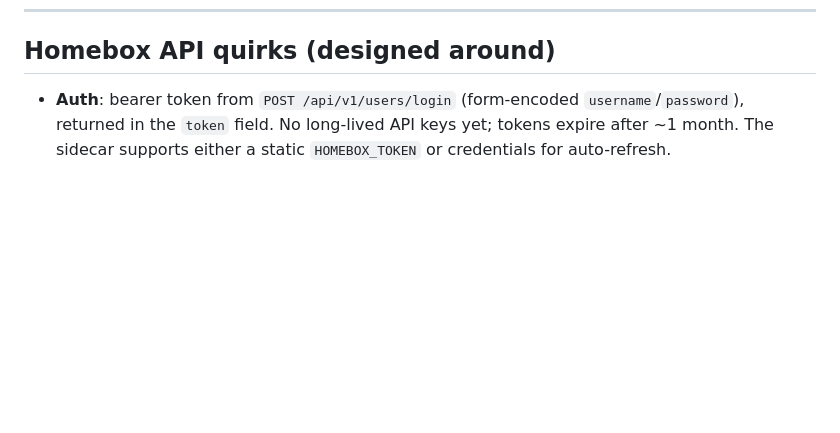
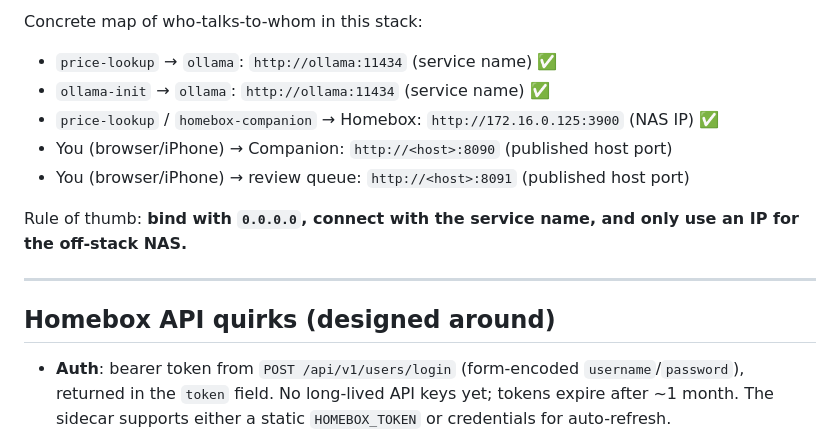
Before and after one commit to rodsawhite/homebox-pricer, a Markdown page: ARCHITECTURE.md, the part around one of its changes. Rendered like a GitHub page; blank space fills up the shorter version.

```diff
--- a/ARCHITECTURE.md
+++ b/ARCHITECTURE.md
@@ -199,3 +217,15 @@ the volume, so restarts are instant. Changing the model is an `.env` edit plus a
+Concrete map of who-talks-to-whom in this stack:
+
+- `price-lookup` → `ollama`: `http://ollama:11434` (service name) ✅
+- `ollama-init` → `ollama`: `http://ollama:11434` (service name) ✅
+- `price-lookup` / `homebox-companion` → Homebox: `http://172.16.0.125:3900` (NAS IP) ✅
+- You (browser/iPhone) → Companion: `http://<host>:8090` (published host port)
+- You (browser/iPhone) → review queue: `http://<host>:8091` (published host port)
+
+Rule of thumb: **bind with `0.0.0.0`, connect with the service name, and only use an IP for the off-stack NAS.**
+
+---
+
 ## Homebox API quirks (designed around)
 
 - **Auth**: bearer token from `POST /api/v1/users/login` (form-encoded `username`/`password`), returned in the `token` field. No long-lived API keys yet; tokens expire after ~1 month. The sidecar supports either a static `HOMEBOX_TOKEN` or credentials for auto-refresh.
```
Also changed, not shown: other parts of ARCHITECTURE.md (+18 -0 lines).
